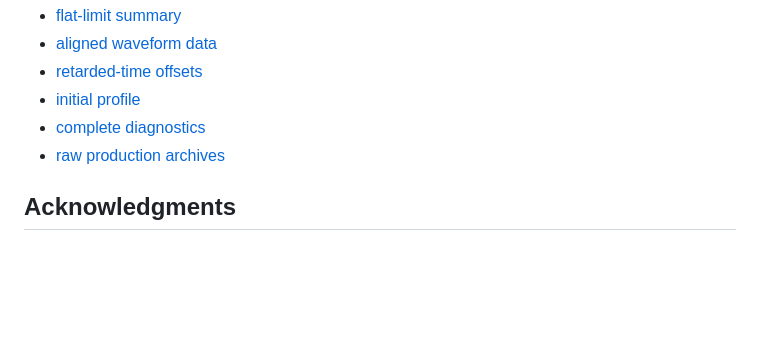
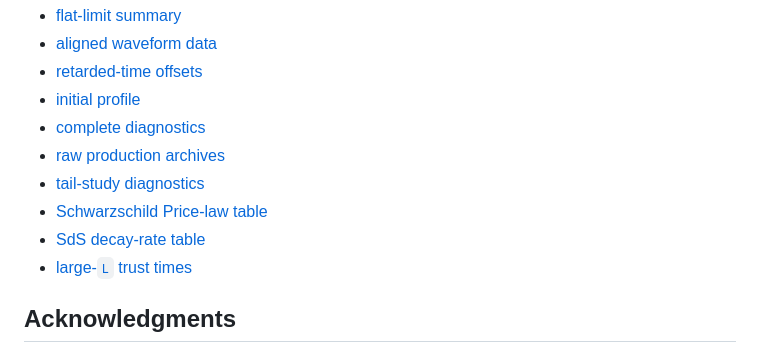
Before and after one commit to GIND123/Blackhole-Computation, a Markdown page: README.md, the part around one of its changes. Drawn GitHub-style; blank space fills up the shorter version.

```diff
--- a/README.md
+++ b/README.md
@@ -318,6 +363,10 @@ The most useful machine-readable outputs are:
 - [initial profile](results/sds_scalar/flat_limit/initial_profiles.csv)
 - [complete diagnostics](results/sds_scalar/flat_limit/diagnostics.json)
 - [raw production archives](results/sds_scalar/flat_limit/raw)
+- [tail-study diagnostics](results/sds_scalar/tails/diagnostics.json)
+- [Schwarzschild Price-law table](results/sds_scalar/tails/schwarzschild_price_law.csv)
+- [SdS decay-rate table](results/sds_scalar/tails/sds_tail_summary.csv)
+- [large-`L` trust times](results/sds_scalar/tails/extension_ell1/trust_times.csv)
 
 ## Acknowledgments
 
```
Also changed, not shown: other parts of README.md (+50 -5 lines).
